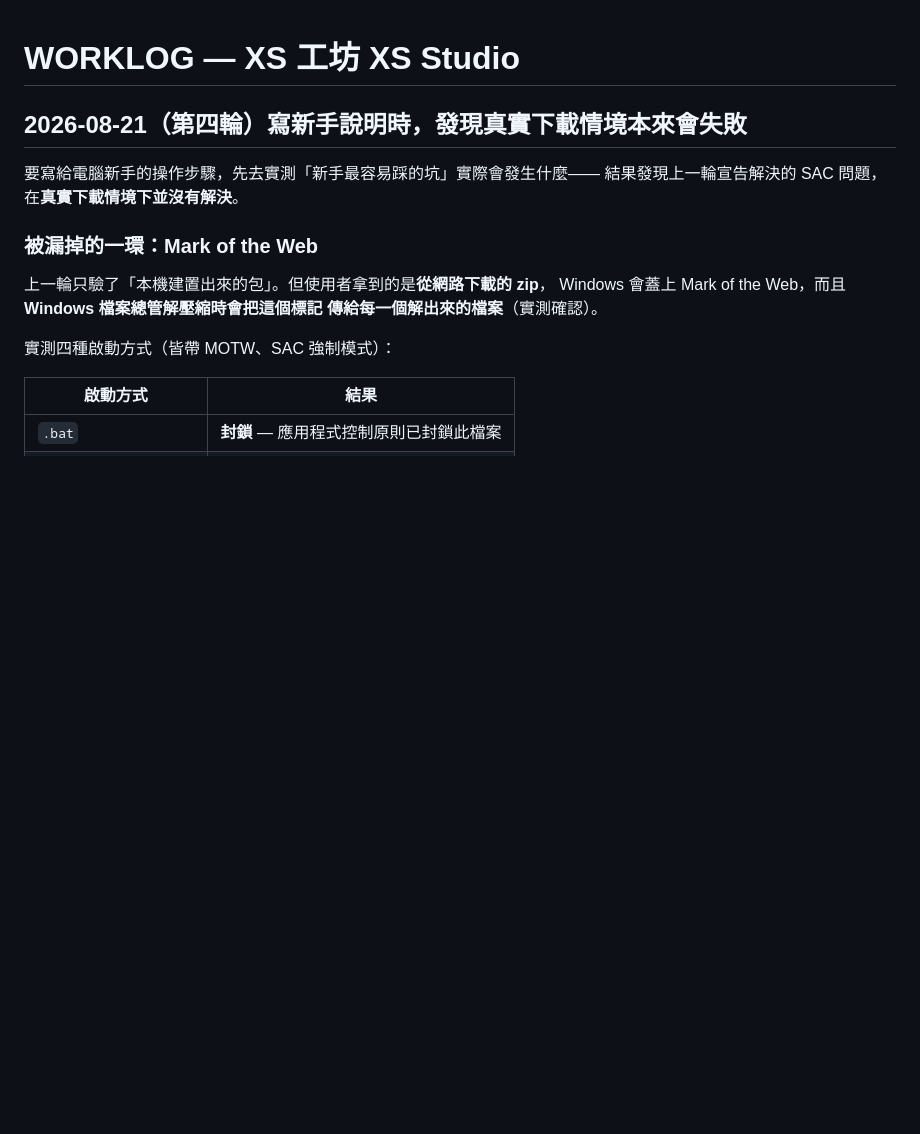
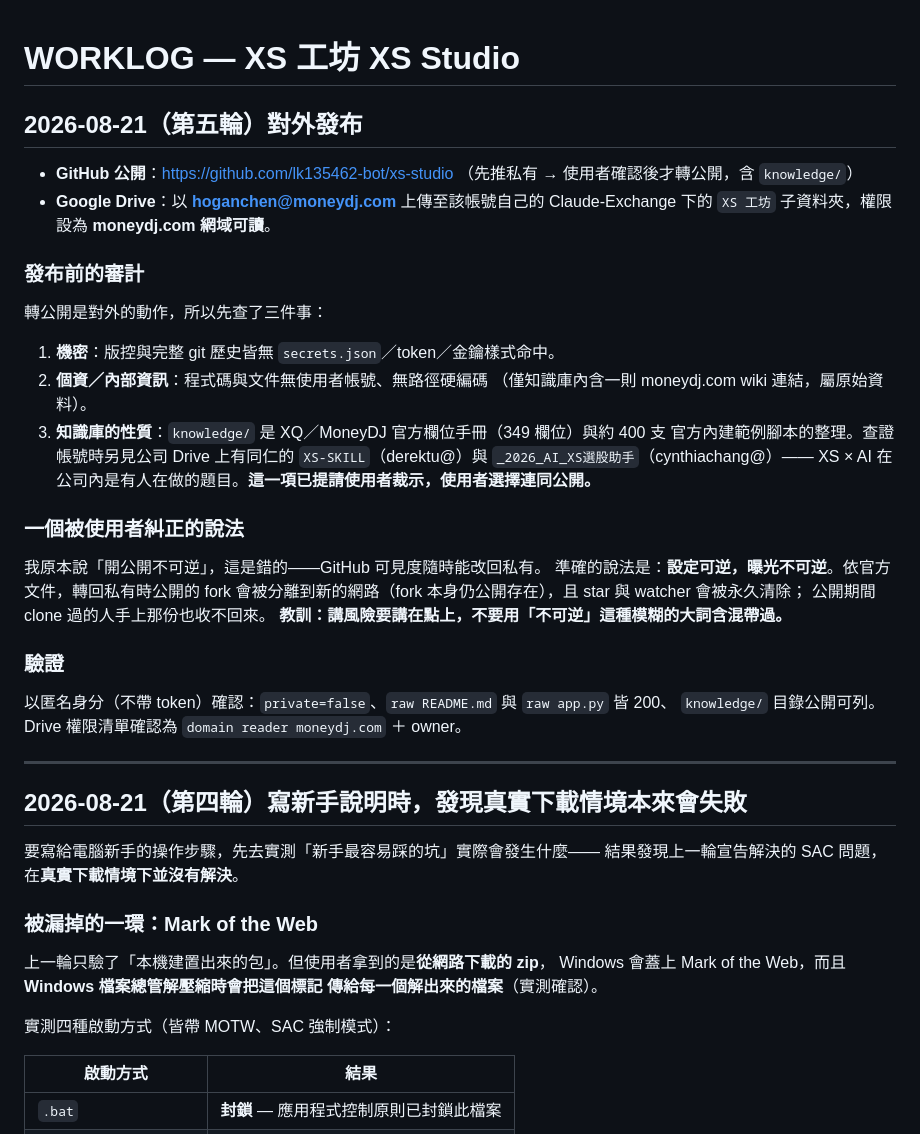
Before and after one commit to lk135462-bot/xs-studio, a Markdown page: WORKLOG.md, the part around the change. Drawn GitHub-style; blank space fills up the shorter version.

Commit message:
docs: 記錄對外發布（GitHub 公開 + 公司 Drive 網域共用）
含發布前的三項審計（機密／個資／知識庫性質），以及一個被使用者糾正的說法：
GitHub 可見度可逆，「不可逆」的是公開期間的曝光——轉回私有時 fork 會被分離
到新網路且仍公開存在，star/watcher 永久清除，已 clone 的拷貝收不回來。

Co-Authored-By: Claude Opus 5 (1M context) <noreply@anthropic.com>

```diff
--- a/WORKLOG.md
+++ b/WORKLOG.md
@@ -1,4 +1,38 @@
 # WORKLOG — XS 工坊 XS Studio
+
+## 2026-08-21（第五輪）對外發布
+
+- **GitHub 公開**：https://github.com/lk135462-bot/xs-studio
+  （先推私有 → 使用者確認後才轉公開，含 `knowledge/`）
+- **Google Drive**：以 **hoganchen@moneydj.com** 上傳至該帳號自己的 Claude-Exchange
+  下的 `XS 工坊` 子資料夾，權限設為 **moneydj.com 網域可讀**。
+
+### 發布前的審計
+
+轉公開是對外的動作，所以先查了三件事：
+
+1. **機密**：版控與完整 git 歷史皆無 `secrets.json`／token／金鑰樣式命中。
+2. **個資／內部資訊**：程式碼與文件無使用者帳號、無路徑硬編碼
+   （僅知識庫內含一則 moneydj.com wiki 連結，屬原始資料）。
+3. **知識庫的性質**：`knowledge/` 是 XQ／MoneyDJ 官方欄位手冊（349 欄位）與約 400 支
+   官方內建範例腳本的整理。查證帳號時另見公司 Drive 上有同仁的
+   `XS-SKILL`（derektu@）與 `_2026_AI_XS選股助手`（cynthiachang@）——
+   XS × AI 在公司內是有人在做的題目。**這一項已提請使用者裁示，使用者選擇連同公開。**
+
+### 一個被使用者糾正的說法
+
+我原本說「開公開不可逆」，這是錯的——GitHub 可見度隨時能改回私有。
+準確的說法是：**設定可逆，曝光不可逆**。依官方文件，轉回私有時公開的 fork
+會被分離到新的網路（fork 本身仍公開存在），且 star 與 watcher 會被永久清除；
+公開期間 clone 過的人手上那份也收不回來。
+**教訓：講風險要講在點上，不要用「不可逆」這種模糊的大詞含混帶過。**
+
+### 驗證
+
+以匿名身分（不帶 token）確認：`private=false`、`raw README.md` 與 `raw app.py` 皆 200、
+`knowledge/` 目錄公開可列。Drive 權限清單確認為 `domain reader moneydj.com` ＋ owner。
+
+---
 
 ## 2026-08-21（第四輪）寫新手說明時，發現真實下載情境本來會失敗
 
```
